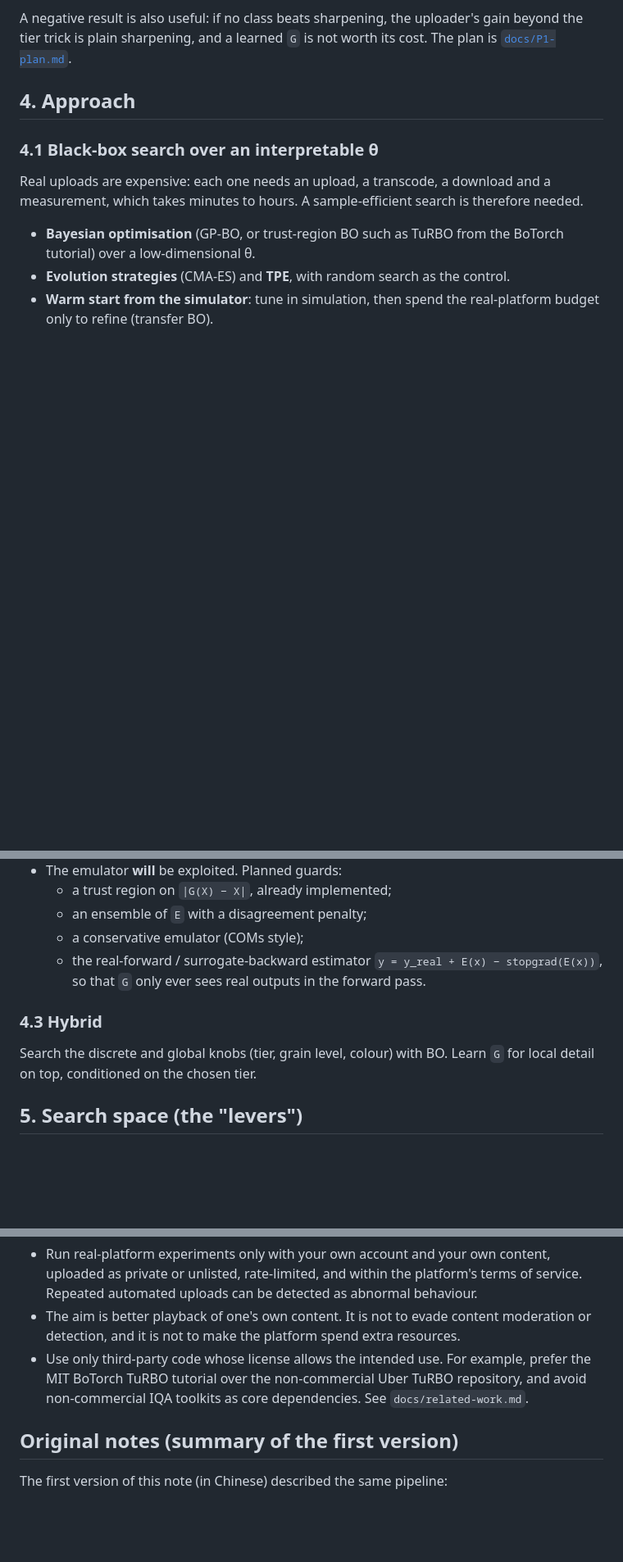
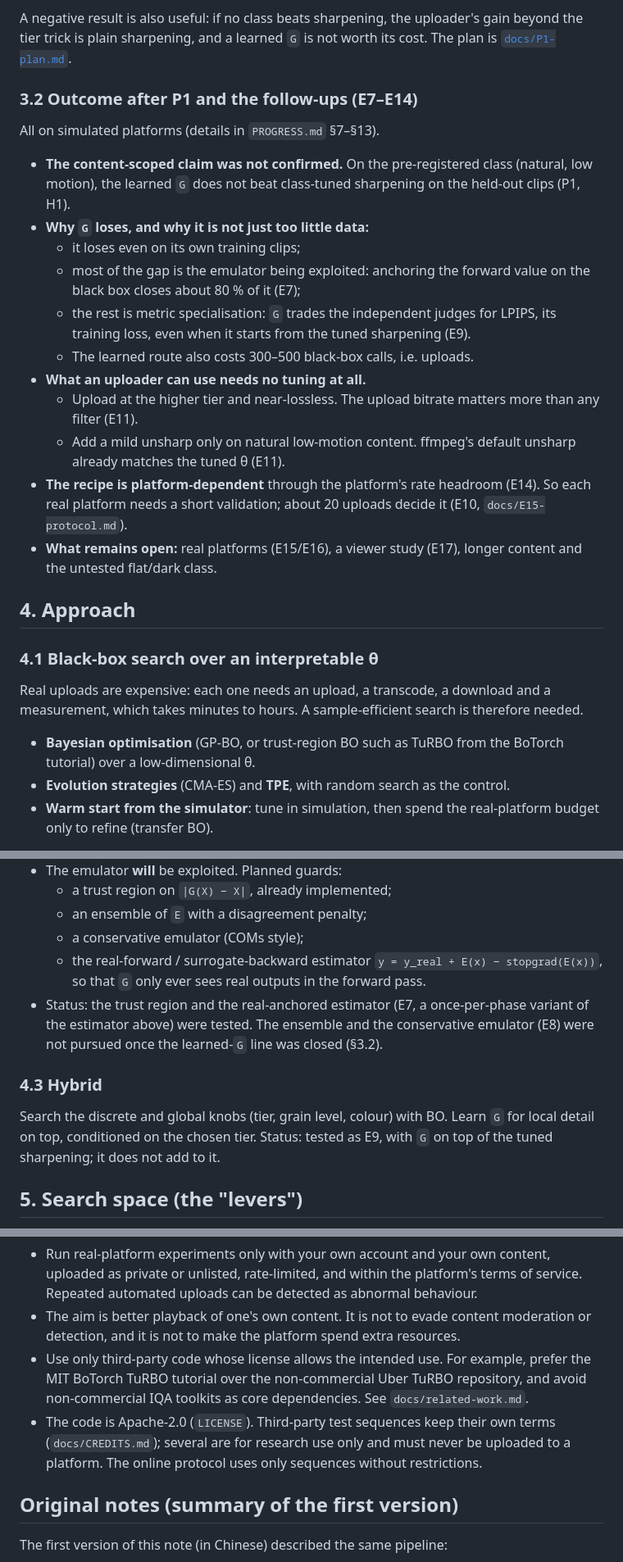
Before and after one commit to Bill092738/video-regression, a Markdown page: idea.md, 3 parts joined by grey strips. Shown at 82% size. Rendered like a GitHub page; blank space fills up the shorter version.

```diff
--- a/idea.md
+++ b/idea.md
@@ -99,6 +99,29 @@ A negative result is also useful: if no class beats sharpening, the uploader's g
 tier trick is plain sharpening, and a learned `G` is not worth its cost. The plan is
 [`docs/P1-plan.md`](docs/P1-plan.md).
 
+### 3.2 Outcome after P1 and the follow-ups (E7–E14)
+
+All on simulated platforms (details in `PROGRESS.md` §7–§13).
+
+* **The content-scoped claim was not confirmed.** On the pre-registered class (natural, low motion),
+  the learned `G` does not beat class-tuned sharpening on the held-out clips (P1, H1).
+* **Why `G` loses, and why it is not just too little data:**
+  * it loses even on its own training clips;
+  * most of the gap is the emulator being exploited: anchoring the forward value on the black box
+    closes about 80 % of it (E7);
+  * the rest is metric specialisation: `G` trades the independent judges for LPIPS, its training
+    loss, even when it starts from the tuned sharpening (E9).
+  * The learned route also costs 300–500 black-box calls, i.e. uploads.
+* **What an uploader can use needs no tuning at all.**
+  * Upload at the higher tier and near-lossless. The upload bitrate matters more than any filter
+    (E11).
+  * Add a mild unsharp only on natural low-motion content. ffmpeg's default unsharp already matches
+    the tuned θ (E11).
+* **The recipe is platform-dependent** through the platform's rate headroom (E14). So each real
+  platform needs a short validation; about 20 uploads decide it (E10, `docs/E15-protocol.md`).
+* **What remains open:** real platforms (E15/E16), a viewer study (E17), longer content and the
+  untested flat/dark class.
+
 ## 4. Approach
 
 ### 4.1 Black-box search over an interpretable θ
@@ -124,11 +147,14 @@ which takes minutes to hours. A sample-efficient search is therefore needed.
   * the real-forward / surrogate-backward estimator
     `y = y_real + E(x) − stopgrad(E(x))`, so that `G` only ever sees real outputs in the forward
     pass.
+* Status: the trust region and the real-anchored estimator (E7, a once-per-phase variant of the
+  estimator above) were tested. The ensemble and the conservative emulator (E8) were not pursued
+  once the learned-`G` line was closed (§3.2).
 
 ### 4.3 Hybrid
 
 Search the discrete and global knobs (tier, grain level, colour) with BO. Learn `G` for local
-detail on top, conditioned on the chosen tier.
+detail on top, conditioned on the chosen tier. Status: tested as E9, with `G` on top of the tuned sharpening; it does not add to it.
 
 ## 5. Search space (the "levers")
 
@@ -176,6 +202,9 @@ encoder behaves:
 * Use only third-party code whose license allows the intended use. For example, prefer the MIT
   BoTorch TuRBO tutorial over the non-commercial Uber TuRBO repository, and avoid non-commercial
   IQA toolkits as core dependencies. See `docs/related-work.md`.
+* The code is Apache-2.0 (`LICENSE`). Third-party test sequences keep their own terms
+  (`docs/CREDITS.md`); several are for research use only and must never be uploaded to a platform.
+  The online protocol uses only sequences without restrictions.
 
 ## Original notes (summary of the first version)
 
```
Also changed, not shown: README.md (+19 -9 lines).
